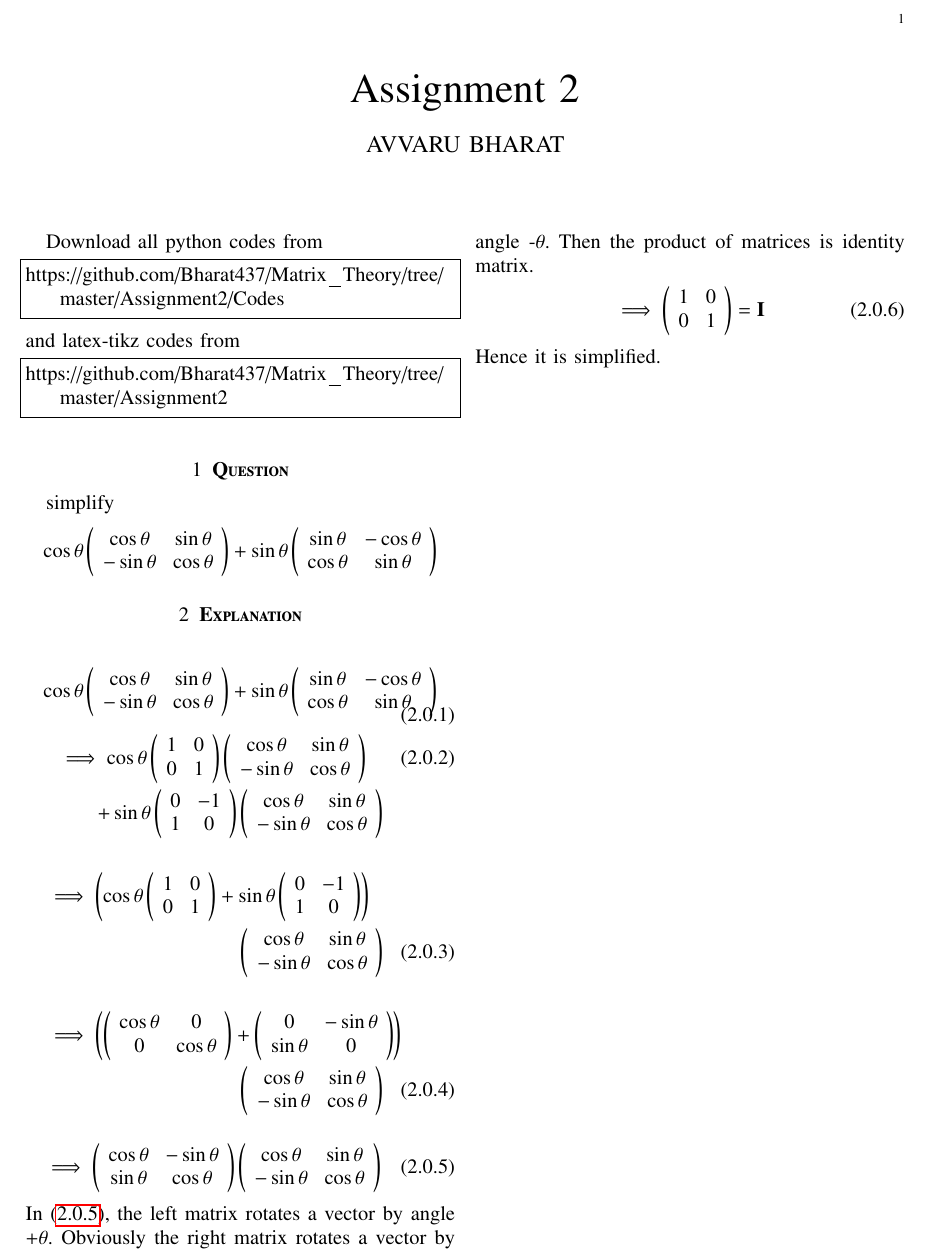
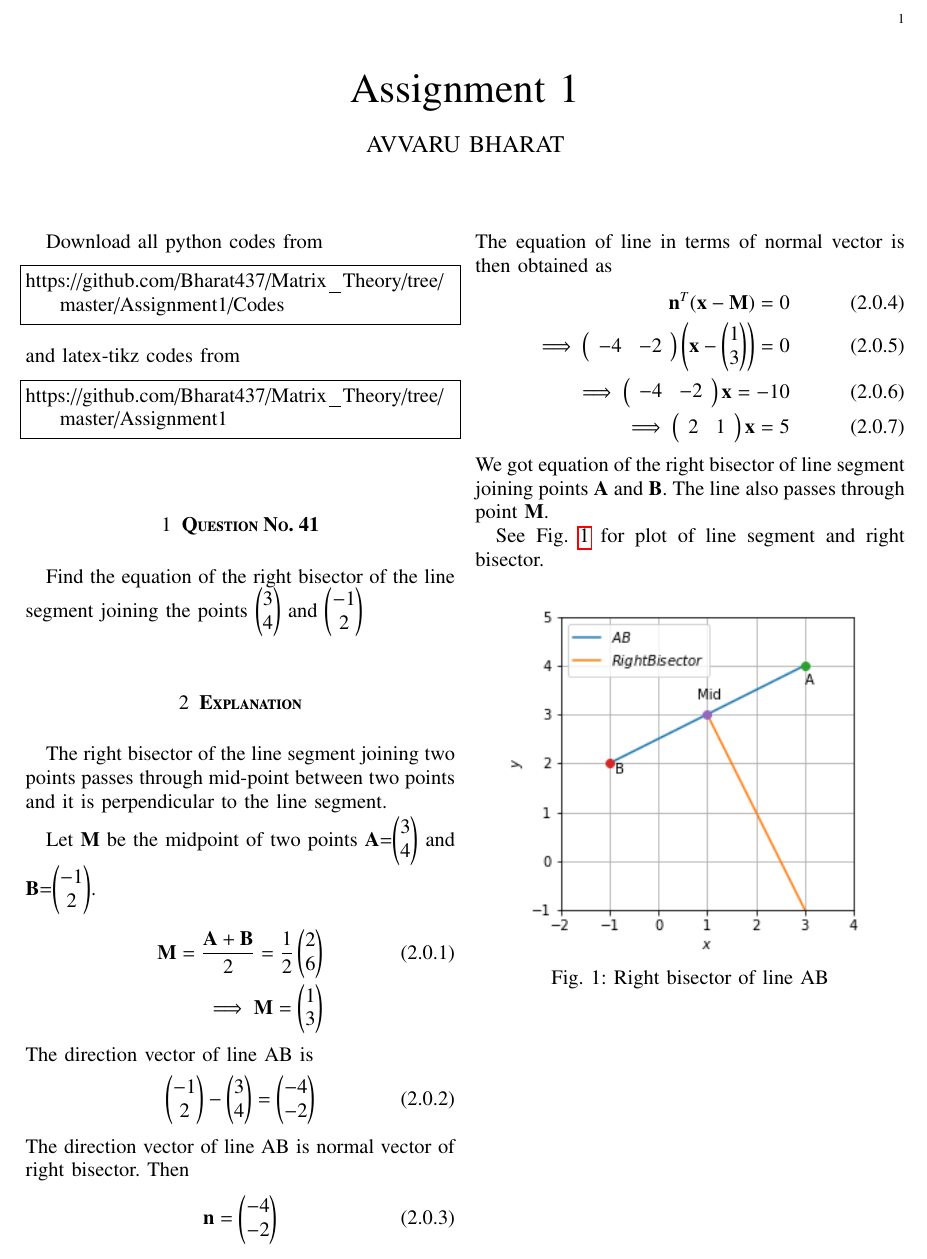
Before and after one commit to Bharat437/Matrix_Theory, a LaTeX problem sheet (Assignment1/Assignment_1.tex): part of the page, cut so that both start at the same text. Compiled offline with pdfLaTeX.

Commit message:
Update Assignment_1.tex

```diff
--- a/Assignment1/Assignment_1.tex
+++ b/Assignment1/Assignment_1.tex
@@ -123,7 +123,7 @@ columns=fullflexible
      \def\topbox#1{\raisebox{-\baselineskip}[0in][0in]{#1}}
      \def\midbox#1{\raisebox{-0.5\baselineskip}[0in][0in]{#1}}
 \vspace{3cm}
-\title{Assignment 2}
+\title{Assignment 1}
 \author{AVVARU BHARAT}
 \maketitle
 \newpage
@@ -132,35 +132,46 @@ columns=fullflexible
 \renewcommand{\thetable}{\theenumi}
 Download all python codes from
 \begin{lstlisting}
-https://github.com/Bharat437/Matrix_Theory/tree/master/Assignment2/Codes
+https://github.com/Bharat437/Matrix_Theory/tree/master/Assignment1/Codes
 \end{lstlisting}
 %
 and latex-tikz codes from
 %
 \begin{lstlisting}
-https://github.com/Bharat437/Matrix_Theory/tree/master/Assignment2
+https://github.com/Bharat437/Matrix_Theory/tree/master/Assignment1
 \end{lstlisting}
-\section{\textbf{Question}}
-simplify \begin{equation}
-    \cos\theta\left(\begin{array}{cc}\cos\theta & \sin\theta \\ -\sin\theta & \cos\theta\end{array}\right)+\sin\theta\left(\begin{array}{cc}\sin\theta & -\cos\theta \\ \cos\theta & \sin\theta\end{array}\right)\nonumber
-\end{equation}
+\section{\textbf{Question No. 41}}
+Find the equation of the right bisector of the line segment joining the points \myvec{3\\4} and \myvec{-1\\2}
 \section{\textbf{Explanation}}
-\begin{gather}
-    \cos\theta\left(\begin{array}{cc}\cos\theta & \sin\theta \\ -\sin\theta & \cos\theta\end{array}\right)+\sin\theta\left(\begin{array}{cc}\sin\theta & -\cos\theta \\ \cos\theta & \sin\theta\end{array}\right)\\
-    \implies\cos\theta\left(\begin{array}{cc} 1 & 0 \\ 0 & 1\end{array}\right)\left(\begin{array}{cc}\cos\theta & \sin\theta \\ -\sin\theta & \cos\theta\end{array}\right)\\\nonumber+\sin\theta\left(\begin{array}{cc} 0 & -1 \\ 1 & 0 \end{array}\right)\left(\begin{array}{cc}\cos\theta & \sin\theta \\ -\sin\theta & \cos\theta\end{array}\right)
-\end{gather}
-\begin{multline}
-    \implies\left(\cos\theta\left(\begin{array}{cc} 1 & 0 \\ 0 & 1\end{array}\right)+\sin\theta\left(\begin{array}{cc} 0 & -1 \\ 1 & 0 \end{array}\right)\right)\\\left(\begin{array}{cc}\cos\theta & \sin\theta \\ -\sin\theta & \cos\theta\end{array}\right)
-\end{multline}
-\begin{multline}
-    \implies\left(\left(\begin{array}{cc} \cos\theta & 0 \\ 0 & \cos\theta\end{array}\right)+\left(\begin{array}{cc} 0 & -\sin\theta \\ \sin\theta & 0 \end{array}\right)\right)\\\left(\begin{array}{cc}\cos\theta & \sin\theta \\ -\sin\theta & \cos\theta\end{array}\right)
-\end{multline}
-\begin{align}\label{equation2.0.5}
-    \implies\left(\begin{array}{cc}\cos\theta & -\sin\theta \\ \sin\theta & \cos\theta\end{array}\right)\left(\begin{array}{cc}\cos\theta & \sin\theta \\ -\sin\theta & \cos\theta\end{array}\right)
+The right bisector of the line segment joining two points passes through mid-point between two points and it is perpendicular to the line segment.
+
+Let \textbf{M} be the midpoint of two points \textbf{A}=\myvec{3\\4} and \textbf{B}=\myvec{-1\\2}.
+\begin{align}
+    \vec{M}=\frac{\vec{A}+\vec{B}}{2}=\frac{1}{2}\myvec{2\\6}\\
+    \implies\vec{M}=\myvec{1\\3}\nonumber
 \end{align}
-In \eqref{equation2.0.5}, the left matrix rotates a vector by angle +$\theta$. Obviously the right matrix rotates a vector by angle -$\theta$. Then the product of matrices is identity matrix.
+The direction vector of line AB is
 \begin{align}
-    \implies\left(\begin{array}{cc} 1 & 0 \\ 0 & 1\end{array}\right)=\vec{I}
+    \myvec{-1\\2}-\myvec{3\\4}=\myvec{-4\\-2}
 \end{align}
-Hence it is simplified.
+The direction vector of line AB is normal vector of right bisector. Then
+\begin{align}
+    \vec{n}=\myvec{-4\\-2}
+\end{align}
+The equation of line in terms of normal vector is then obtained as
+\begin{align}
+    \vec{n}^T(\vec{x}-\vec{M})=0\\
+    \implies\left(\begin{array}{cc}-4 & -2\end{array}\right)\left(\vec{x}-\myvec{1\\3}\right) = 0\\
+    \implies\left(\begin{array}{cc}-4 & -2\end{array}\right)\vec{x} = -10\\
+    \implies\left(\begin{array}{cc}2 & 1\end{array}\right)\vec{x} = 5
+\end{align}
+We got equation of the right bisector of line segment joining points \textbf{A} and \textbf{B}. The line also passes through point \textbf{M}.
+
+See Fig.~\ref{fig:figure1} for plot of line segment and right bisector.
+\begin{figure}[ht!]
+    \centering
+    \includegraphics[width=\columnwidth]{Figure_1}
+    \caption{Right bisector of line AB}
+    \label{fig:figure1}
+\end{figure}
 \end{document}
```
